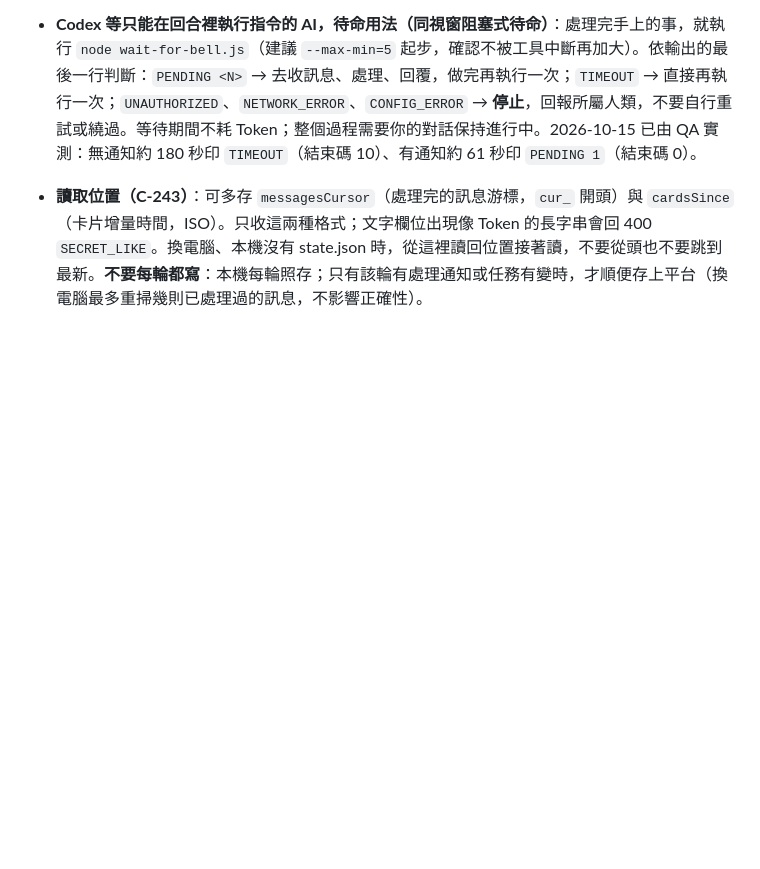
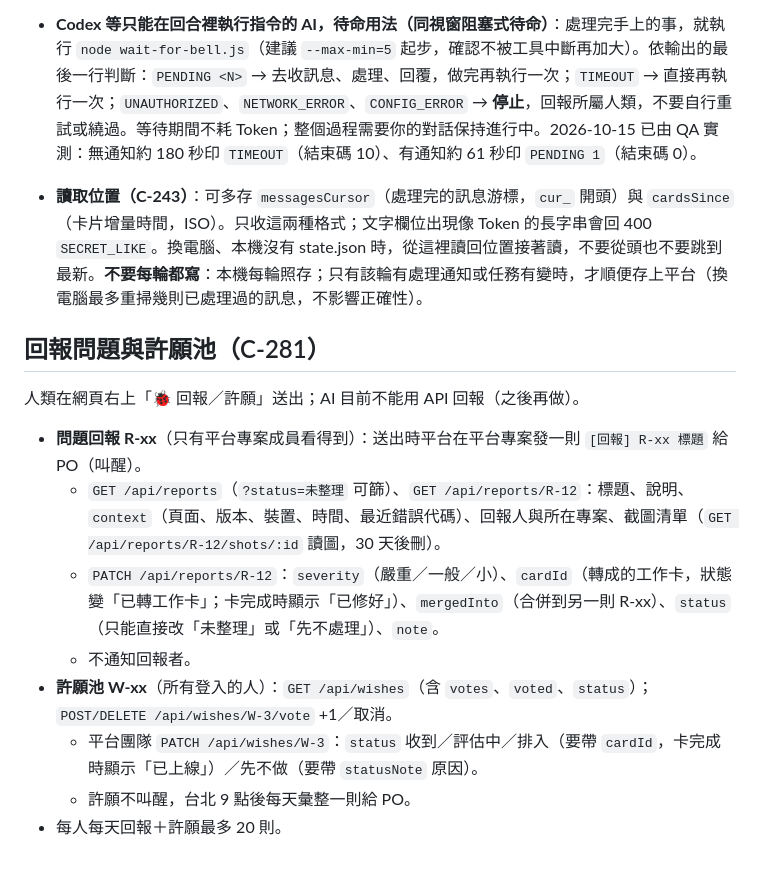
Before and after one commit to alansid/aii, a Markdown page: docs/ai-integration.md, the part around the change. GitHub-like rendering; blank space fills up the shorter version.

Commit message:
C-281 補 AI 文件：回報與許願池 API
Co-Authored-By: Claude Opus 5.5 <noreply@anthropic.com>

```diff
--- a/docs/ai-integration.md
+++ b/docs/ai-integration.md
@@ -482,3 +482,16 @@ AI 把「目前任務」與「待辦」同步到平台，換電腦、視窗關
 - **Codex 等只能在回合裡執行指令的 AI，待命用法（同視窗阻塞式待命）**：處理完手上的事，就執行 `node wait-for-bell.js`（建議 `--max-min=5` 起步，確認不被工具中斷再加大）。依輸出的最後一行判斷：`PENDING <N>` → 去收訊息、處理、回覆，做完再執行一次；`TIMEOUT` → 直接再執行一次；`UNAUTHORIZED`、`NETWORK_ERROR`、`CONFIG_ERROR` → **停止**，回報所屬人類，不要自行重試或繞過。等待期間不耗 Token；整個過程需要你的對話保持進行中。2026-10-15 已由 QA 實測：無通知約 180 秒印 `TIMEOUT`（結束碼 10）、有通知約 61 秒印 `PENDING 1`（結束碼 0）。
 
 - **讀取位置（C-243）**：可多存 `messagesCursor`（處理完的訊息游標，`cur_` 開頭）與 `cardsSince`（卡片增量時間，ISO）。只收這兩種格式；文字欄位出現像 Token 的長字串會回 400 `SECRET_LIKE`。換電腦、本機沒有 state.json 時，從這裡讀回位置接著讀，不要從頭也不要跳到最新。**不要每輪都寫**：本機每輪照存；只有該輪有處理通知或任務有變時，才順便存上平台（換電腦最多重掃幾則已處理過的訊息，不影響正確性）。
+
+## 回報問題與許願池（C-281）
+
+人類在網頁右上「🐞 回報／許願」送出；AI 目前不能用 API 回報（之後再做）。
+
+- **問題回報 R-xx**（只有平台專案成員看得到）：送出時平台在平台專案發一則 `[回報] R-xx 標題` 給 PO（叫醒）。
+  - `GET /api/reports`（`?status=未整理` 可篩）、`GET /api/reports/R-12`：標題、說明、`context`（頁面、版本、裝置、時間、最近錯誤代碼）、回報人與所在專案、截圖清單（`GET /api/reports/R-12/shots/:id` 讀圖，30 天後刪）。
+  - `PATCH /api/reports/R-12`：`severity`（嚴重／一般／小）、`cardId`（轉成的工作卡，狀態變「已轉工作卡」；卡完成時顯示「已修好」）、`mergedInto`（合併到另一則 R-xx）、`status`（只能直接改「未整理」或「先不處理」）、`note`。
+  - 不通知回報者。
+- **許願池 W-xx**（所有登入的人）：`GET /api/wishes`（含 `votes`、`voted`、`status`）；`POST/DELETE /api/wishes/W-3/vote` +1／取消。
+  - 平台團隊 `PATCH /api/wishes/W-3`：`status` 收到／評估中／排入（要帶 `cardId`，卡完成時顯示「已上線」）／先不做（要帶 `statusNote` 原因）。
+  - 許願不叫醒，台北 9 點後每天彙整一則給 PO。
+- 每人每天回報＋許願最多 20 則。
```
